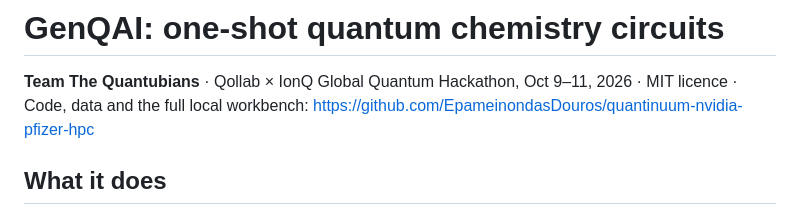
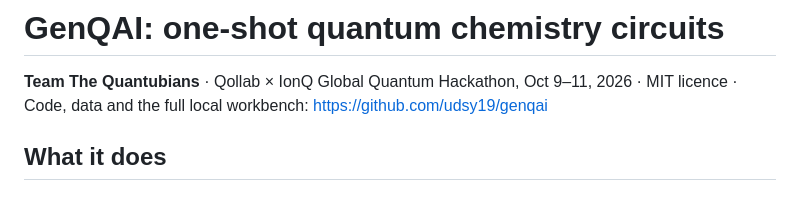
Before and after one commit to EpameinondasDouros/quantinuum-nvidia-pfizer-hpc, a Markdown page: qollab/README.md, the part around the change. Rendered like a GitHub page.

Commit message:
Link the public code repo (udsy19/genqai) in the project page and submission text

```diff
--- a/qollab/README.md
+++ b/qollab/README.md
@@ -1,7 +1,7 @@
 # GenQAI: one-shot quantum chemistry circuits
 
 **Team The Quantubians** · Qollab × IonQ Global Quantum Hackathon, Oct 9–11, 2026 · MIT licence ·
-Code, data and the full local workbench: https://github.com/EpameinondasDouros/quantinuum-nvidia-pfizer-hpc
+Code, data and the full local workbench: https://github.com/udsy19/genqai
 
 ## What it does
 
```
Also changed, not shown: docs/submission.md (+1 -1 lines).
